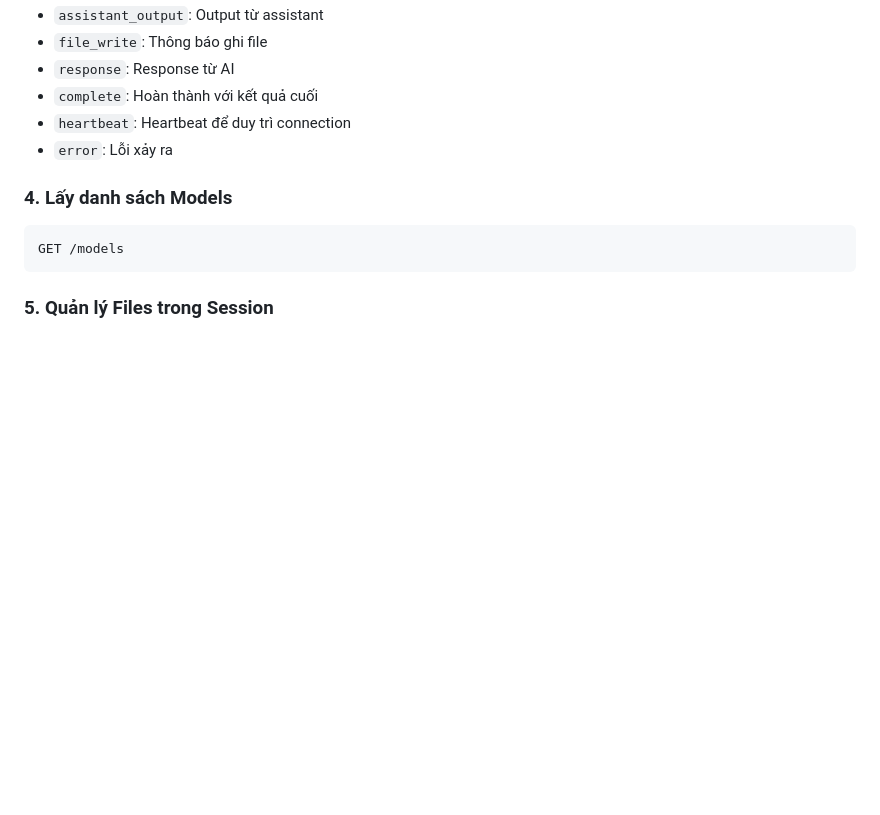
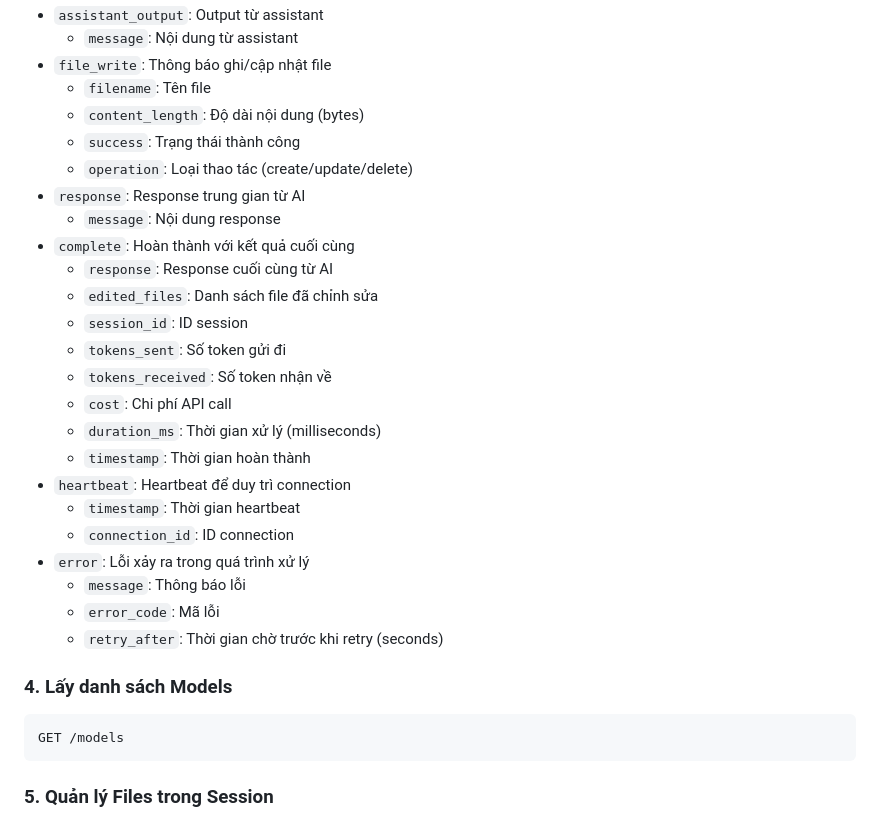
Before and after one commit to Zinley-dev/aider-main-zl, a Markdown page: README_API.md, the part around the change printed below. Drawn GitHub-style; blank space fills up the shorter version.

````diff
--- a/README_API.md
+++ b/README_API.md
@@ -140,9 +182,28 @@ data: {"response": "...", "edited_files": [...], "session_id": "...", "tokens_se
 - `assistant_output`: Output từ assistant
-- `file_write`: Thông báo ghi file
-- `response`: Response từ AI
-- `complete`: Hoàn thành với kết quả cuối
+  - `message`: Nội dung từ assistant
+- `file_write`: Thông báo ghi/cập nhật file
+  - `filename`: Tên file
+  - `content_length`: Độ dài nội dung (bytes)
+  - `success`: Trạng thái thành công
+  - `operation`: Loại thao tác (create/update/delete)
+- `response`: Response trung gian từ AI
+  - `message`: Nội dung response
+- `complete`: Hoàn thành với kết quả cuối cùng
+  - `response`: Response cuối cùng từ AI
+  - `edited_files`: Danh sách file đã chỉnh sửa
+  - `session_id`: ID session
+  - `tokens_sent`: Số token gửi đi
+  - `tokens_received`: Số token nhận về
+  - `cost`: Chi phí API call
+  - `duration_ms`: Thời gian xử lý (milliseconds)
+  - `timestamp`: Thời gian hoàn thành
 - `heartbeat`: Heartbeat để duy trì connection
-- `error`: Lỗi xảy ra
+  - `timestamp`: Thời gian heartbeat
+  - `connection_id`: ID connection
+- `error`: Lỗi xảy ra trong quá trình xử lý
+  - `message`: Thông báo lỗi
+  - `error_code`: Mã lỗi
+  - `retry_after`: Thời gian chờ trước khi retry (seconds)
 
 ### 4. Lấy danh sách Models
 ```http
````
Also changed, not shown: other parts of README_API.md (+52 -10 lines).
